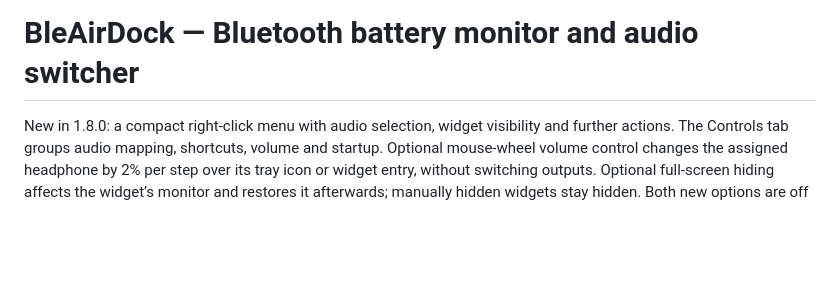
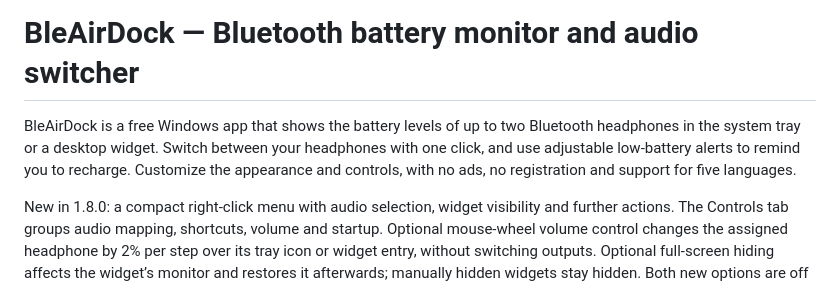
Before and after one commit to Aldikiller/KopfhoererAkku, a Markdown page: README.md, the part around the change. Drawn GitHub-style; blank space fills up the shorter version.

Commit message:
Explain what BleAirDock does before the 1.8.0 release news

```diff
--- a/README.md
+++ b/README.md
@@ -1,4 +1,6 @@
 # BleAirDock — Bluetooth battery monitor and audio switcher
+
+BleAirDock is a free Windows app that shows the battery levels of up to two Bluetooth headphones in the system tray or a desktop widget. Switch between your headphones with one click, and use adjustable low-battery alerts to remind you to recharge. Customize the appearance and controls, with no ads, no registration and support for five languages.
 
 New in 1.8.0: a compact right-click menu with audio selection, widget visibility and further actions. The Controls tab groups audio mapping, shortcuts, volume and startup. Optional mouse-wheel volume control changes the assigned headphone by 2% per step over its tray icon or widget entry, without switching outputs. Optional full-screen hiding affects the widget’s monitor and restores it afterwards; manually hidden widgets stay hidden. Both new options are off by default.
 
```
